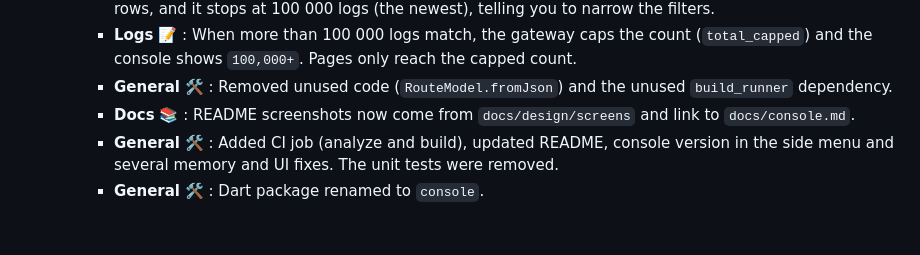
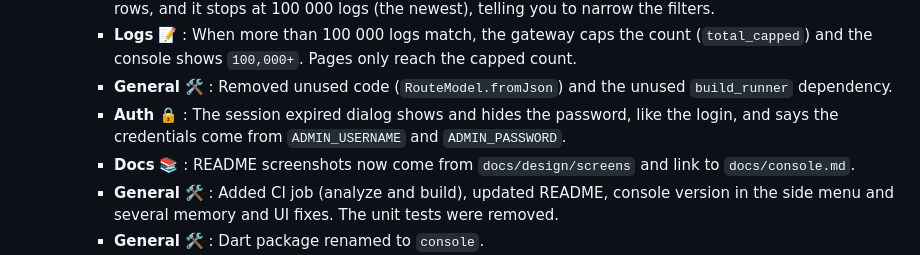
Before and after one commit to Root-101/api-gateway, a Markdown page: console/CHANGELOG.md, the part around the change. Rendered like a GitHub page; blank space fills up the shorter version.

Commit message:
Impr [console]: Session expired dialog shows the password toggle and the credentials hint, canvas and screen re-exported

```diff
--- a/console/CHANGELOG.md
+++ b/console/CHANGELOG.md
@@ -62,6 +62,8 @@
           the console shows `100,000+`. Pages only reach the capped count.
         * **General** :hammer_and_wrench: : Removed unused code (`RouteModel.fromJson`) and the unused `build_runner`
           dependency.
+        * **Auth** :lock: : The session expired dialog shows and hides the password, like the login, and says the
+          credentials come from `ADMIN_USERNAME` and `ADMIN_PASSWORD`.
         * **Docs** :books: : README screenshots now come from `docs/design/screens` and link to `docs/console.md`.
         * **General** :hammer_and_wrench: : Added CI job (analyze and build), updated README, console version in
           the side menu and several memory and UI fixes. The unit tests were removed.
```
Also changed, not shown: docs/console.md (+2 -1 lines), docs/design/screens/18-session-expired.png, 5 other files.
